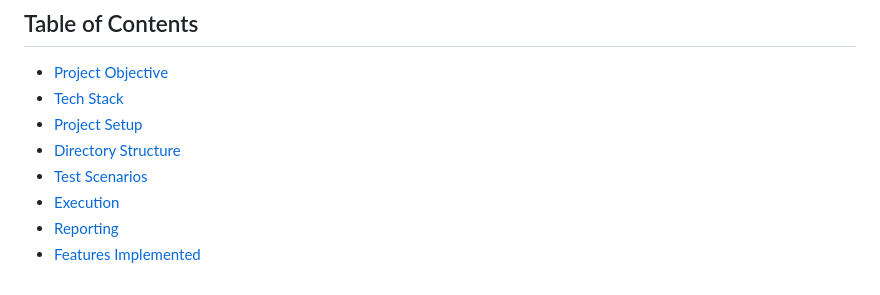
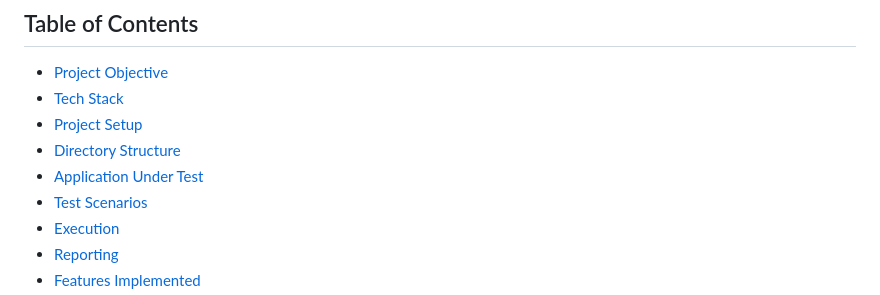
Before and after one commit to darkundeshubham11/Naaptol, a Markdown page: README.md, the part around the change printed below. GitHub-like rendering.

```diff
--- a/README.md
+++ b/README.md
@@ -13,6 +13,7 @@ This project is focused on automating the Naaptol website using Selenium WebDriv
 - [Tech Stack](#tech-stack)
 - [Project Setup](#project-setup)
 - [Directory Structure](#directory-structure)
+- [Application Under Test](#Application-Under-Test)
 - [Test Scenarios](#test-scenarios)
 - [Execution](#execution)
 - [Reporting](#reporting)
```
Also changed, not shown: other parts of README.md (+0 -4 lines).
